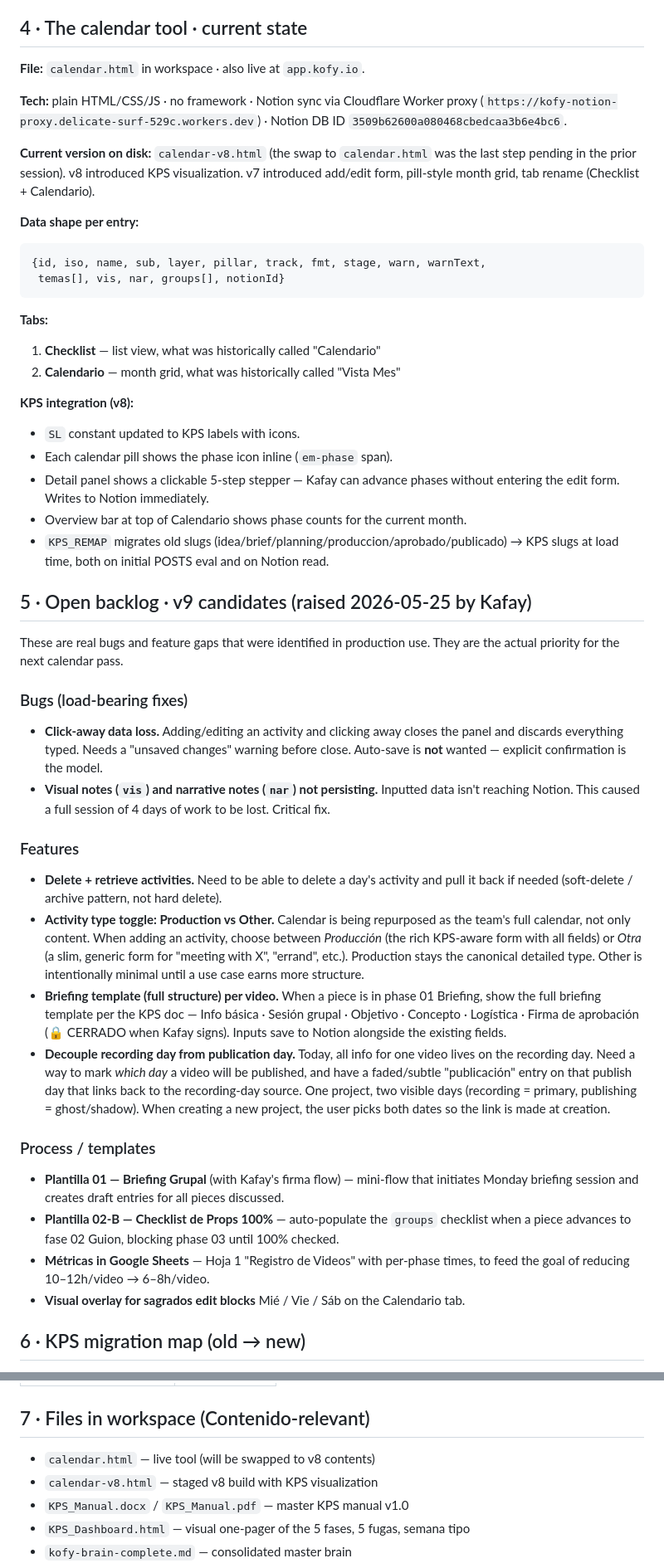
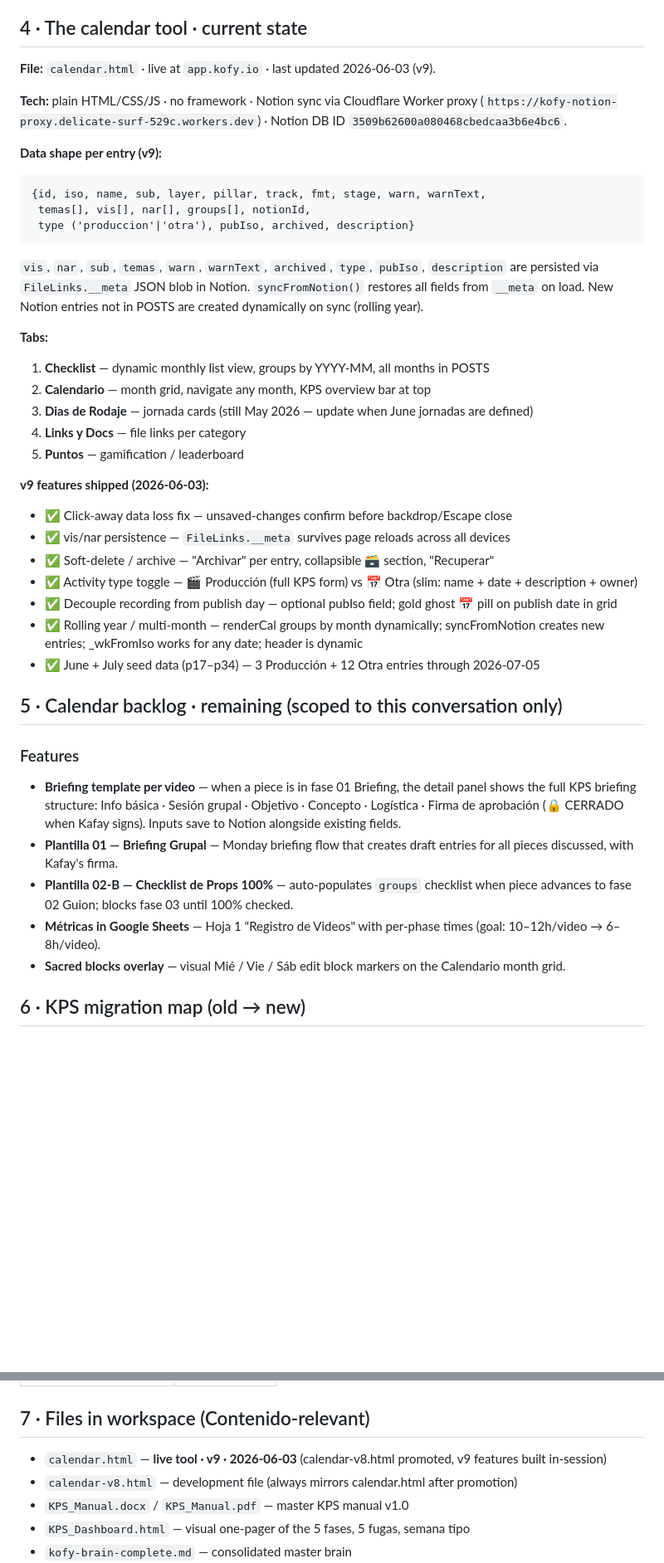
Before and after one commit to KofyIo/kofy-tools, a Markdown page: kofy-packages/01-kofy-contenido.md, 2 parts joined by grey strips. Shown at 83% size. Drawn GitHub-style; blank space fills up the shorter version.

Commit message:
Update 01-kofy-contenido.md to v2 — reflects v9 calendar state
Marks all v9 features as shipped, updates data shape docs,
trims backlog to only the 5 remaining calendar items.
Comms / Dinero / AI / Warehouse out of scope for this conversation.

Co-Authored-By: Claude Sonnet 4.6 <noreply@anthropic.com>

````diff
--- a/kofy-packages/01-kofy-contenido.md
+++ b/kofy-packages/01-kofy-contenido.md
@@ -28,48 +28,42 @@ Phase 05 approved-but-unpublished pieces sit in the banco. Semanas pre-evento pr
 
 ## 4 · The calendar tool · current state
 
-**File:** `calendar.html` in workspace · also live at `app.kofy.io`.
+**File:** `calendar.html` · live at `app.kofy.io` · last updated 2026-06-03 (v9).
 
 **Tech:** plain HTML/CSS/JS · no framework · Notion sync via Cloudflare Worker proxy (`https://kofy-notion-proxy.delicate-surf-529c.workers.dev`) · Notion DB ID `3509b62600a080468cbedcaa3b6e4bc6`.
 
-**Current version on disk:** `calendar-v8.html` (the swap to `calendar.html` was the last step pending in the prior session). v8 introduced KPS visualization. v7 introduced add/edit form, pill-style month grid, tab rename (Checklist + Calendario).
-
-**Data shape per entry:**
+**Data shape per entry (v9):**
 ```
 {id, iso, name, sub, layer, pillar, track, fmt, stage, warn, warnText,
- temas[], vis, nar, groups[], notionId}
+ temas[], vis[], nar[], groups[], notionId,
+ type ('produccion'|'otra'), pubIso, archived, description}
 ```
+`vis`, `nar`, `sub`, `temas`, `warn`, `warnText`, `archived`, `type`, `pubIso`, `description` are persisted via `FileLinks.__meta` JSON blob in Notion. `syncFromNotion()` restores all fields from `__meta` on load. New Notion entries not in POSTS are created dynamically on sync (rolling year).
 
 **Tabs:**
-1. **Checklist** — list view, what was historically called "Calendario"
-2. **Calendario** — month grid, what was historically called "Vista Mes"
+1. **Checklist** — dynamic monthly list view, groups by YYYY-MM, all months in POSTS
+2. **Calendario** — month grid, navigate any month, KPS overview bar at top
+3. **Dias de Rodaje** — jornada cards (still May 2026 — update when June jornadas are defined)
+4. **Links y Docs** — file links per category
+5. **Puntos** — gamification / leaderboard
 
-**KPS integration (v8):**
-- `SL` constant updated to KPS labels with icons.
-- Each calendar pill shows the phase icon inline (`em-phase` span).
-- Detail panel shows a clickable 5-step stepper — Kafay can advance phases without entering the edit form. Writes to Notion immediately.
-- Overview bar at top of Calendario shows phase counts for the current month.
-- `KPS_REMAP` migrates old slugs (idea/brief/planning/produccion/aprobado/publicado) → KPS slugs at load time, both on initial POSTS eval and on Notion read.
+**v9 features shipped (2026-06-03):**
+- ✅ Click-away data loss fix — unsaved-changes confirm before backdrop/Escape close
+- ✅ vis/nar persistence — `FileLinks.__meta` survives page reloads across all devices
+- ✅ Soft-delete / archive — "Archivar" per entry, collapsible 🗃 section, "Recuperar"
+- ✅ Activity type toggle — 🎬 Producción (full KPS form) vs 📅 Otra (slim: name + date + description + owner)
+- ✅ Decouple recording from publish day — optional pubIso field; gold ghost 📅 pill on publish date in grid
+- ✅ Rolling year / multi-month — renderCal groups by month dynamically; syncFromNotion creates new entries; _wkFromIso works for any date; header is dynamic
+- ✅ June + July seed data (p17–p34) — 3 Producción + 12 Otra entries through 2026-07-05
 
-## 5 · Open backlog · v9 candidates (raised 2026-05-25 by Kafay)
-
-These are real bugs and feature gaps that were identified in production use. They are the actual priority for the next calendar pass.
-
-### Bugs (load-bearing fixes)
-- **Click-away data loss.** Adding/editing an activity and clicking away closes the panel and discards everything typed. Needs a "unsaved changes" warning before close. Auto-save is **not** wanted — explicit confirmation is the model.
-- **Visual notes (`vis`) and narrative notes (`nar`) not persisting.** Inputted data isn't reaching Notion. This caused a full session of 4 days of work to be lost. Critical fix.
+## 5 · Calendar backlog · remaining (scoped to this conversation only)
 
 ### Features
-- **Delete + retrieve activities.** Need to be able to delete a day's activity and pull it back if needed (soft-delete / archive pattern, not hard delete).
-- **Activity type toggle: Production vs Other.** Calendar is being repurposed as the team's full calendar, not only content. When adding an activity, choose between *Producción* (the rich KPS-aware form with all fields) or *Otra* (a slim, generic form for "meeting with X", "errand", etc.). Production stays the canonical detailed type. Other is intentionally minimal until a use case earns more structure.
-- **Briefing template (full structure) per video.** When a piece is in phase 01 Briefing, show the full briefing template per the KPS doc — Info básica · Sesión grupal · Objetivo · Concepto · Logística · Firma de aprobación (🔒 CERRADO when Kafay signs). Inputs save to Notion alongside the existing fields.
-- **Decouple recording day from publication day.** Today, all info for one video lives on the recording day. Need a way to mark *which day* a video will be published, and have a faded/subtle "publicación" entry on that publish day that links back to the recording-day source. One project, two visible days (recording = primary, publishing = ghost/shadow). When creating a new project, the user picks both dates so the link is made at creation.
-
-### Process / templates
-- **Plantilla 01 — Briefing Grupal** (with Kafay's firma flow) — mini-flow that initiates Monday briefing session and creates draft entries for all pieces discussed.
-- **Plantilla 02-B — Checklist de Props 100%** — auto-populate the `groups` checklist when a piece advances to fase 02 Guion, blocking phase 03 until 100% checked.
-- **Métricas in Google Sheets** — Hoja 1 "Registro de Videos" with per-phase times, to feed the goal of reducing 10–12h/video → 6–8h/video.
-- **Visual overlay for sagrados edit blocks** Mié / Vie / Sáb on the Calendario tab.
+- **Briefing template per video** — when a piece is in fase 01 Briefing, the detail panel shows the full KPS briefing structure: Info básica · Sesión grupal · Objetivo · Concepto · Logística · Firma de aprobación (🔒 CERRADO when Kafay signs). Inputs save to Notion alongside existing fields.
+- **Plantilla 01 — Briefing Grupal** — Monday briefing flow that creates draft entries for all pieces discussed, with Kafay's firma.
+- **Plantilla 02-B — Checklist de Props 100%** — auto-populates `groups` checklist when piece advances to fase 02 Guion; blocks fase 03 until 100% checked.
+- **Métricas in Google Sheets** — Hoja 1 "Registro de Videos" with per-phase times (goal: 10–12h/video → 6–8h/video).
+- **Sacred blocks overlay** — visual Mié / Vie / Sáb edit block markers on the Calendario month grid.
 
 ## 6 · KPS migration map (old → new)
 
@@ -85,8 +79,8 @@ For any module that displays content stages, route through this map. Operational
 
 ## 7 · Files in workspace (Contenido-relevant)
 
-- `calendar.html` — live tool (will be swapped to v8 contents)
-- `calendar-v8.html` — staged v8 build with KPS visualization
+- `calendar.html` — **live tool · v9 · 2026-06-03** (calendar-v8.html promoted, v9 features built in-session)
+- `calendar-v8.html` — development file (always mirrors calendar.html after promotion)
 - `KPS_Manual.docx` / `KPS_Manual.pdf` — master KPS manual v1.0
 - `KPS_Dashboard.html` — visual one-pager of the 5 fases, 5 fugas, semana tipo
 - `kofy-brain-complete.md` — consolidated master brain
````
Also changed, not shown: other parts of kofy-packages/01-kofy-contenido.md (+1 -1 lines).
